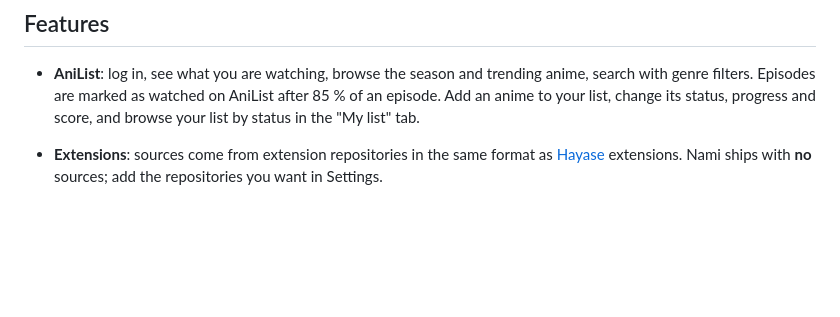
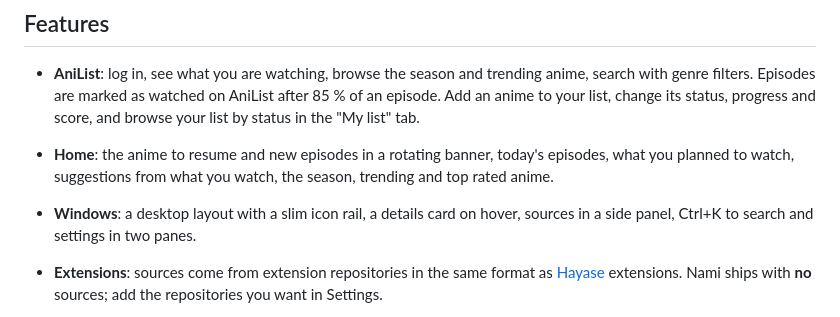
Before and after one commit to raph559/Nami, a Markdown page: README.md, the part around the change. Drawn GitHub-style; blank space fills up the shorter version.

Commit message:
DESIGN.md: the desktop layout

```diff
--- a/README.md
+++ b/README.md
@@ -30,6 +30,10 @@ Both play through mpv, talk to AniList and run the same Hayase-format extensions
   search with genre filters. Episodes are marked as watched on AniList after 85 % of an episode.
   Add an anime to your list, change its status, progress and score, and browse your list by
   status in the "My list" tab.
+- **Home**: the anime to resume and new episodes in a rotating banner, today's episodes, what you
+  planned to watch, suggestions from what you watch, the season, trending and top rated anime.
+- **Windows**: a desktop layout with a slim icon rail, a details card on hover, sources in a side
+  panel, Ctrl+K to search and settings in two panes.
 - **Extensions**: sources come from extension repositories in the same format as
   [Hayase](https://hayase.watch) extensions. Nami ships with **no** sources; add the
   repositories you want in Settings.
```
Also changed, not shown: DESIGN.md (+30 -3 lines).
